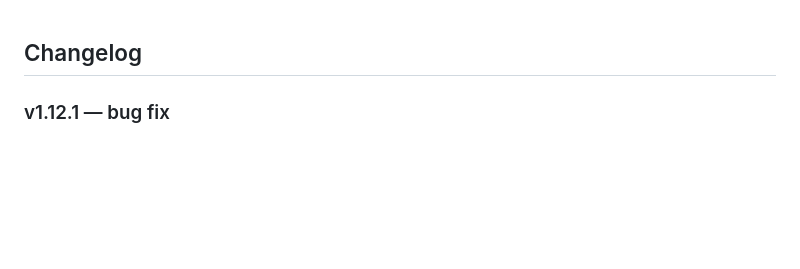
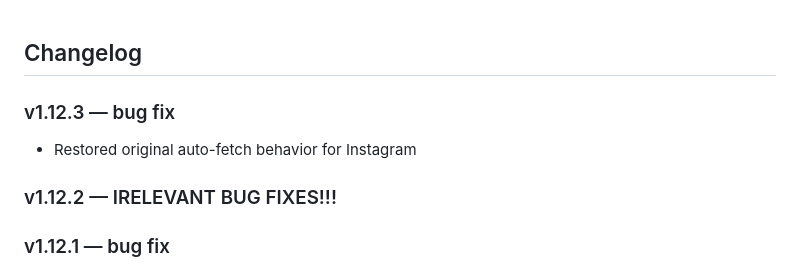
Before and after one commit to haimglikman/whos-behind-that, a Markdown page: README.md, the part around the change. Rendered like a GitHub page; blank space fills up the shorter version.

```diff
--- a/README.md
+++ b/README.md
@@ -1,4 +1,9 @@
 ## Changelog
+
+### v1.12.3 — bug fix
+- Restored original auto-fetch behavior for Instagram
+
+### v1.12.2 — IRELEVANT BUG FIXES!!!
 
 ### v1.12.1 — bug fix
 - Instagram: text area shown immediately with clear message instead of failed auto-fetch attempt
```
